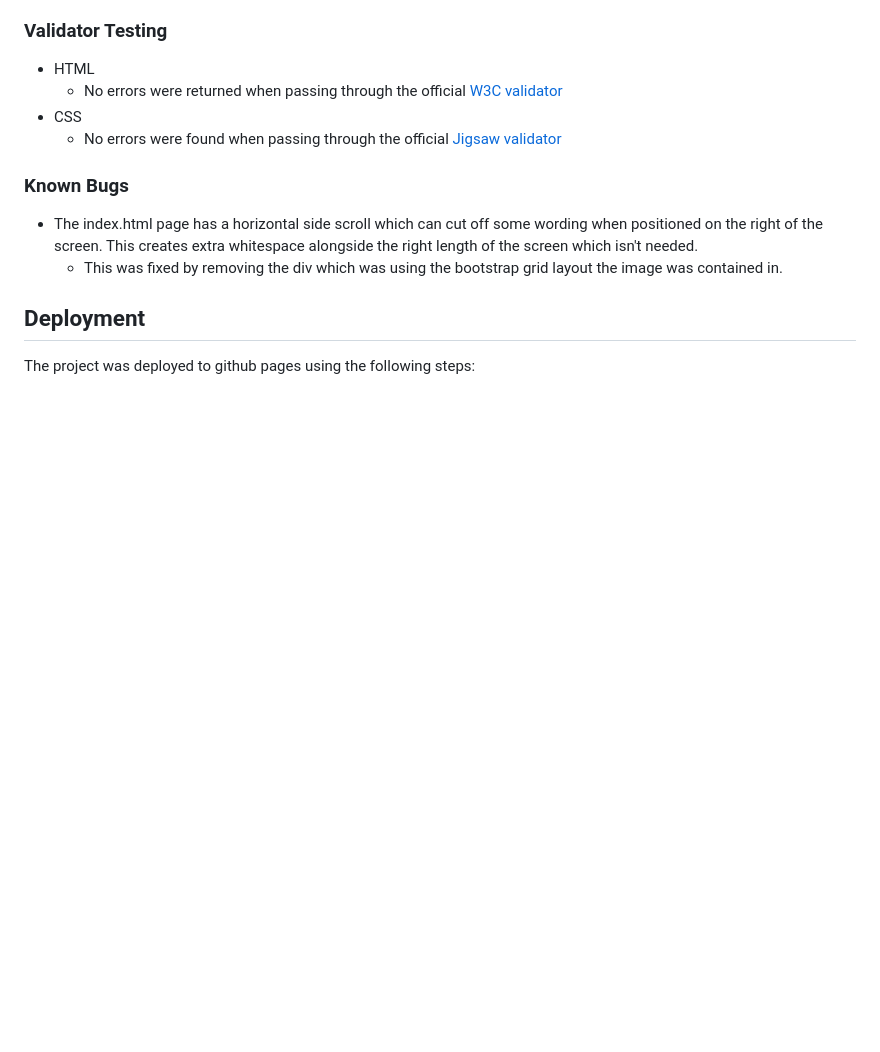
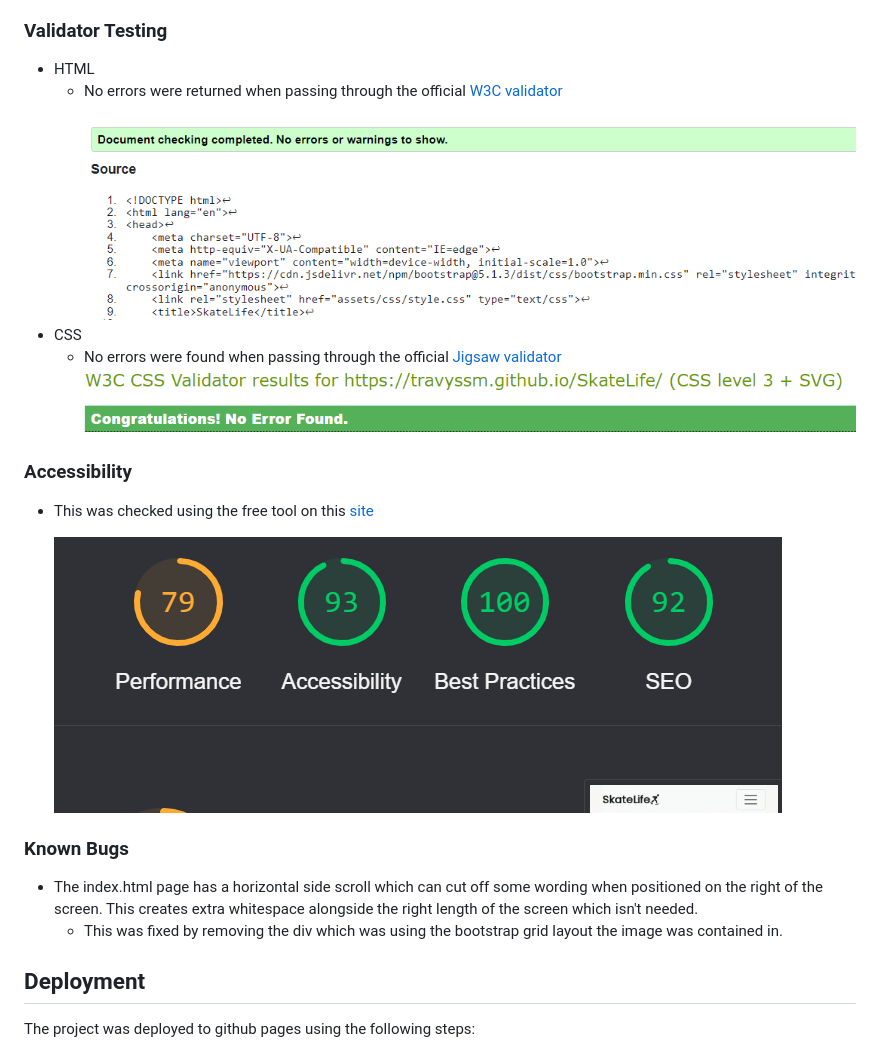
Before and after one commit to Travyssm/Skate-life, a Markdown page: README.md, the part around the change. Rendered like a GitHub page; pictures changed too: docs/jigsaw_result.png (added), docs/lighthouse_score.png (added), docs/w3c_result.png (added); blank space fills up the shorter version.

Commit message:
added supportive images for testing section

```diff
--- a/README.md
+++ b/README.md
@@ -119,8 +119,16 @@ The testing for SkateLife was done using the Google Chrome Browser and their Chr
 
 - HTML
   - No errors were returned when passing through the official [W3C validator](https://validator.w3.org/)
+  ![result](docs/w3c_result.png)
 - CSS
   - No errors were found when passing through the official [Jigsaw validator](https://jigsaw.w3.org/css-validator/)
+  ![css_result](docs/jigsaw_result.png)
+
+### Accessibility
+
+- This was checked using the free tool on this [site](https://web.dev/measure/)
+
+  ![score](docs/lighthouse_score.png)
 
 ### Known Bugs
 
```
